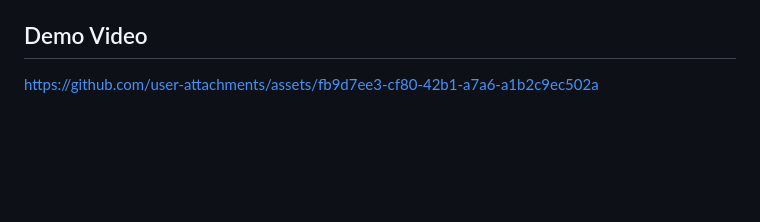
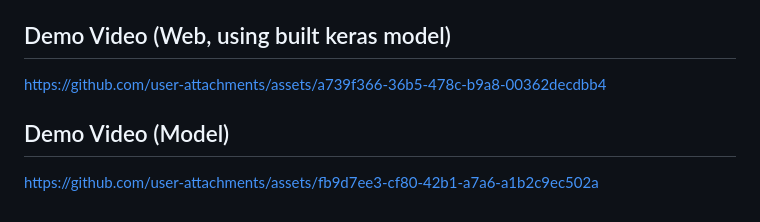
Before and after one commit to david-epitech/DigitalTwins_SmartGym, a Markdown page: README.md, the part around the change. Rendered like a GitHub page; blank space fills up the shorter version.

Commit message:
Update demo video section in README.md

```diff
--- a/README.md
+++ b/README.md
@@ -147,5 +147,8 @@ Additional routes:
 - Sequences are built **per session** so windows do not span different workouts.
 - Each training sample uses the **previous 10** time steps of the selected features to predict **injury risk at the same session time index** (see `src/preprocess.py`).
 
-## Demo Video
+## Demo Video (Web, using built keras model)
+https://github.com/user-attachments/assets/a739f366-36b5-478c-b9a8-00362decdbb4
+
+## Demo Video (Model)
 https://github.com/user-attachments/assets/fb9d7ee3-cf80-42b1-a7a6-a1b2c9ec502a
```
